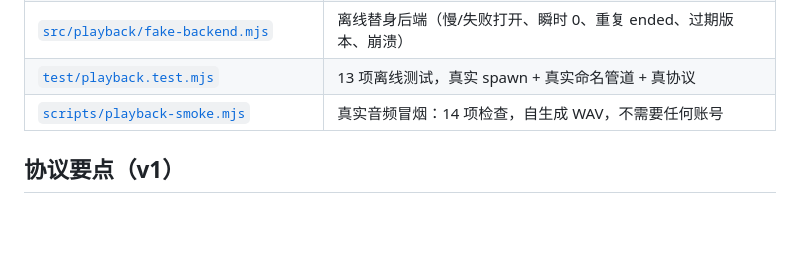
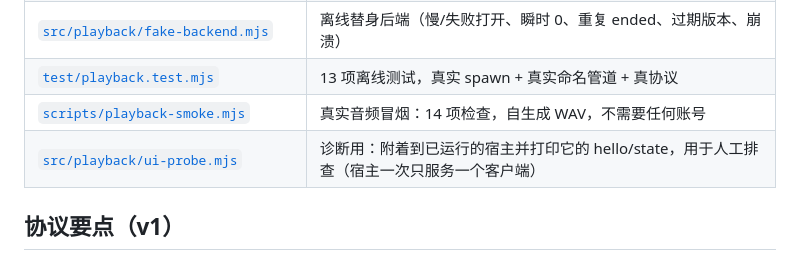
Before and after one commit to A7m0spHere/dsh-feiyuFM, a Markdown page: docs/spikes/P1-playback.md, the part around the change. Drawn GitHub-style; blank space fills up the shorter version.

Commit message:
docs(p1): note the diagnostic ui-probe entry point

```diff
--- a/docs/spikes/P1-playback.md
+++ b/docs/spikes/P1-playback.md
@@ -17,6 +17,7 @@
 | [`src/playback/fake-backend.mjs`](../../src/playback/fake-backend.mjs) | 离线替身后端（慢/失败打开、瞬时 0、重复 ended、过期版本、崩溃） |
 | [`test/playback.test.mjs`](../../test/playback.test.mjs) | 13 项离线测试，真实 spawn + 真实命名管道 + 真协议 |
 | [`scripts/playback-smoke.mjs`](../../scripts/playback-smoke.mjs) | 真实音频冒烟：14 项检查，自生成 WAV，不需要任何账号 |
+| [`src/playback/ui-probe.mjs`](../../src/playback/ui-probe.mjs) | 诊断用：附着到已运行的宿主并打印它的 hello/state，用于人工排查（宿主一次只服务一个客户端） |
 
 ## 协议要点（v1）
 
```
